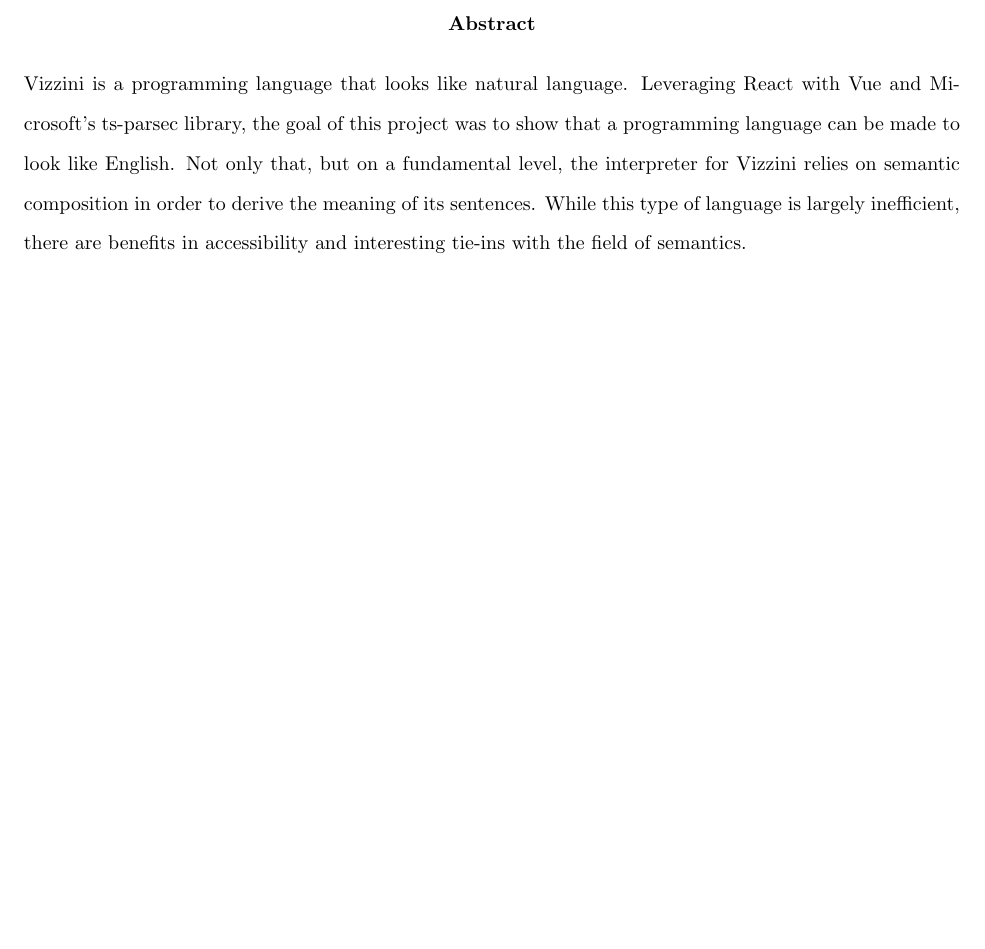
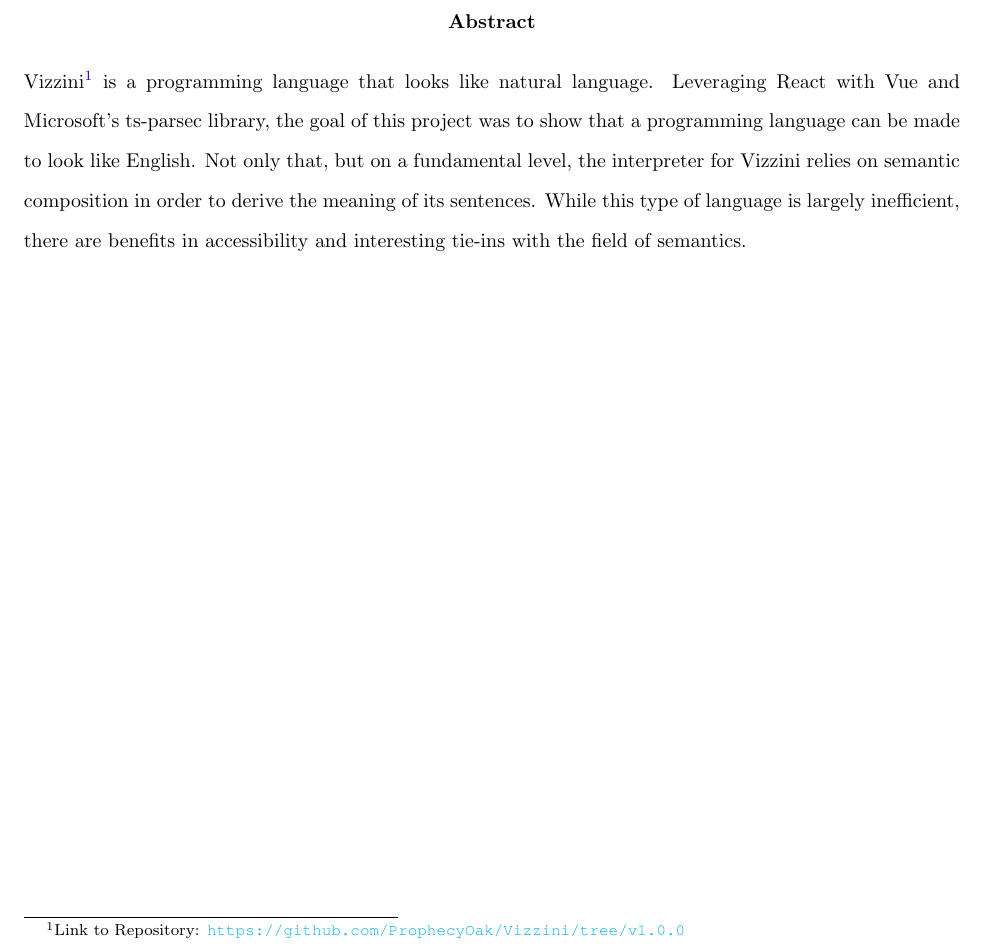
Before and after one commit to ProphecyOak/Thesis, a LaTeX paper (Manuscript/Manuscript.tex): part of page 2 of 19, cut so that both start at the same text, the shorter picture padded with empty space. Compiled offline with pdfLaTeX.

Commit message:
Added Repo Link

```diff
--- a/Manuscript/Manuscript.tex
+++ b/Manuscript/Manuscript.tex
@@ -13,6 +13,17 @@
 \usepackage{ textcomp } % Angle brackets
 \usepackage{tikz} % For diagrams
 \usepackage{wrapfig} % For wrapping around figures
+
+% LINK STYLING
+\usepackage{hyperref}
+\hypersetup{
+    colorlinks=true,
+    linkcolor=blue,
+    filecolor=magenta,
+    urlcolor=cyan,
+    pdftitle={Overleaf Example},
+    pdfpagemode=FullScreen,
+    }
 
 % CODE BLOCK DEFINITIONS
 \usepackage{listings}
@@ -47,7 +58,7 @@
 
 % ABSTRACT
 \begin{abstract}
-	\langName{} is a programming language that looks like natural language. Leveraging React with Vue and Microsoft's ts-parsec library, the goal of this project was to show that a programming language can be made to look like English. Not only that, but on a fundamental level, the interpreter for \langName{} relies on semantic composition in order to derive the meaning of its sentences. While this type of language is largely inefficient, there are benefits in accessibility and interesting tie-ins with the field of semantics.
+	\langName{}\footnote{Link to Repository: \url{https://github.com/ProphecyOak/Vizzini/tree/v1.0.0}} is a programming language that looks like natural language. Leveraging React with Vue and Microsoft's ts-parsec library, the goal of this project was to show that a programming language can be made to look like English. Not only that, but on a fundamental level, the interpreter for \langName{} relies on semantic composition in order to derive the meaning of its sentences. While this type of language is largely inefficient, there are benefits in accessibility and interesting tie-ins with the field of semantics.
 \end{abstract}
 
 % ACKNOWLEDGEMENTS
```
Also changed, not shown: Manuscript/Manuscript.pdf.
